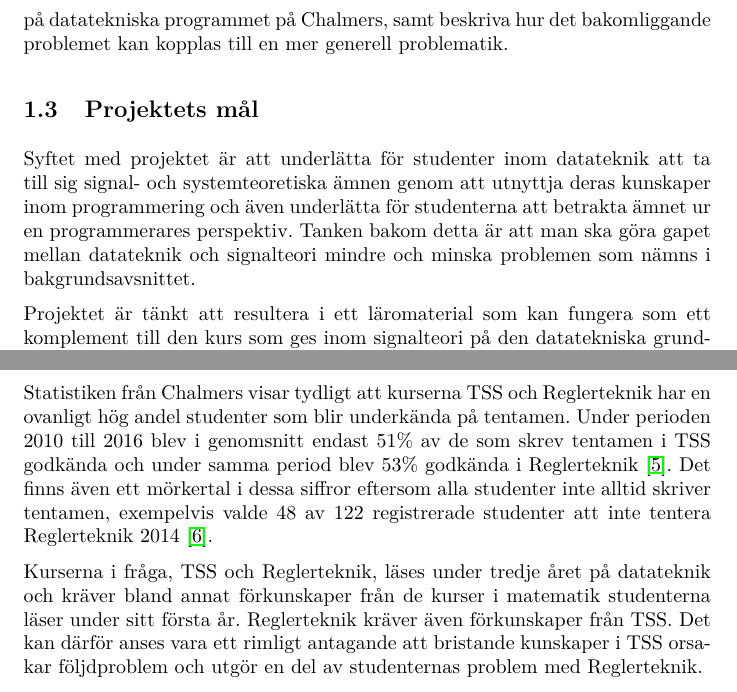
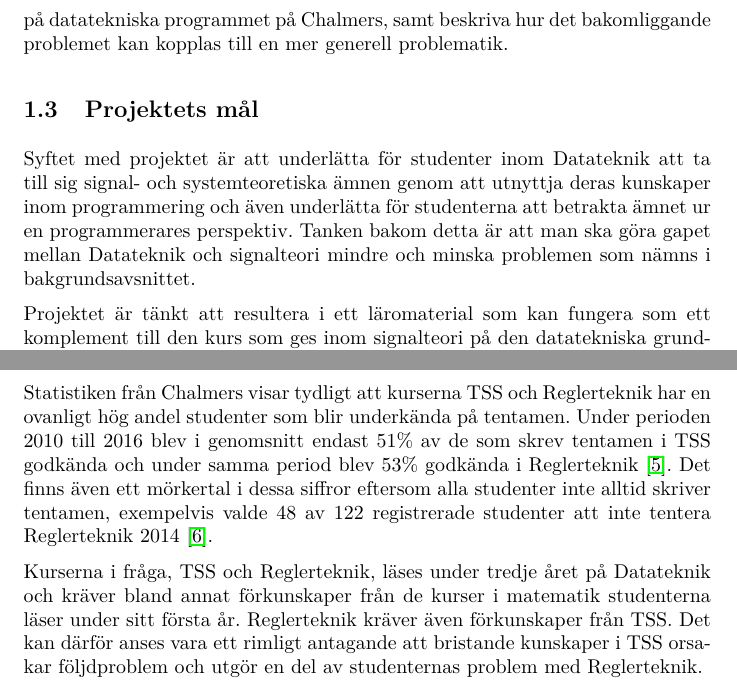
Before and after one commit to DSLsofMath/BScProj2016, a LaTeX document (Dokument/Rapport/rapport.tex): two parts of pages 9 and 10 of 38, joined at a grey line, cut so that both start at the same text. Compiled offline with pdfLaTeX.

Commit message:
datateknik -> Datateknik

```diff
--- a/Dokument/Rapport/rapport.tex
+++ b/Dokument/Rapport/rapport.tex
@@ -192,11 +192,11 @@ bakomliggande problemet kan kopplas till en mer generell problematik.
 \subsection{Projektets mål}
 % Huvudpoänger:
 % *Beskriv projektets syfte och mål, vad ska vi åstadkomma för produkt?
-Syftet med projektet är att underlätta för studenter inom datateknik att
+Syftet med projektet är att underlätta för studenter inom Datateknik att
 ta till sig signal- och systemteoretiska ämnen genom att utnyttja deras
 kunskaper inom programmering och även underlätta för studenterna att betrakta
 ämnet ur en programmerares perspektiv. Tanken bakom detta är att man ska göra
-gapet mellan datateknik och signalteori mindre och minska problemen som nämns
+gapet mellan Datateknik och signalteori mindre och minska problemen som nämns
 i bakgrundsavsnittet.
 
 Projektet är tänkt att resultera i ett läromaterial som kan fungera som ett
@@ -266,7 +266,7 @@ studenter att inte tentera Reglerteknik 2014
 
 Kurserna i fråga, TSS och Reglerteknik, läses under tredje året på
 %TODO: Undvik att bland "Datateknik" och "datateknik". Kanske ni helt enkelt kan introducera "D" som förkortning och sedan köra med "D" hela vägen?
-datateknik och kräver bland annat förkunskaper från de kurser i
+Datateknik och kräver bland annat förkunskaper från de kurser i
 matematik studenterna läser under sitt första år. Reglerteknik kräver
 även förkunskaper från TSS. Det kan därför anses vara ett rimligt
 antagande att bristande kunskaper i TSS orsakar följdproblem och utgör
```
